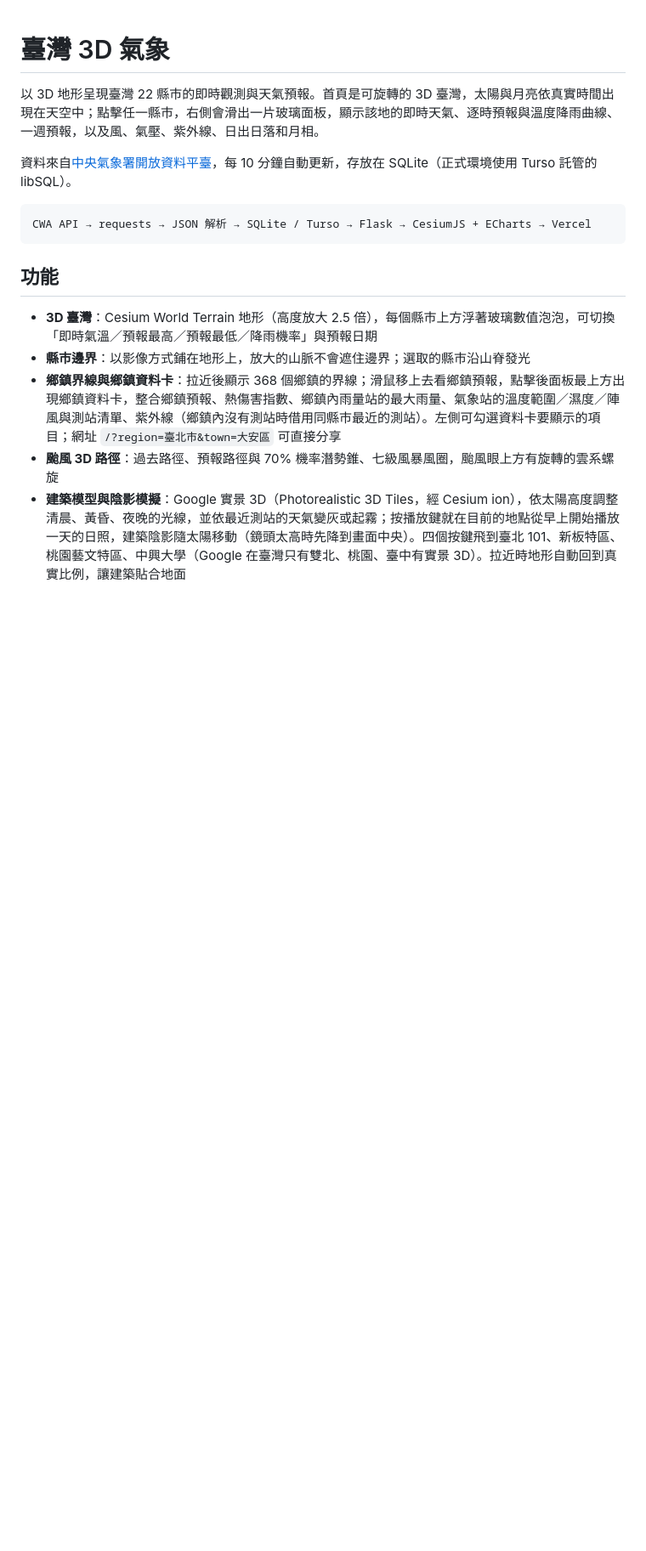
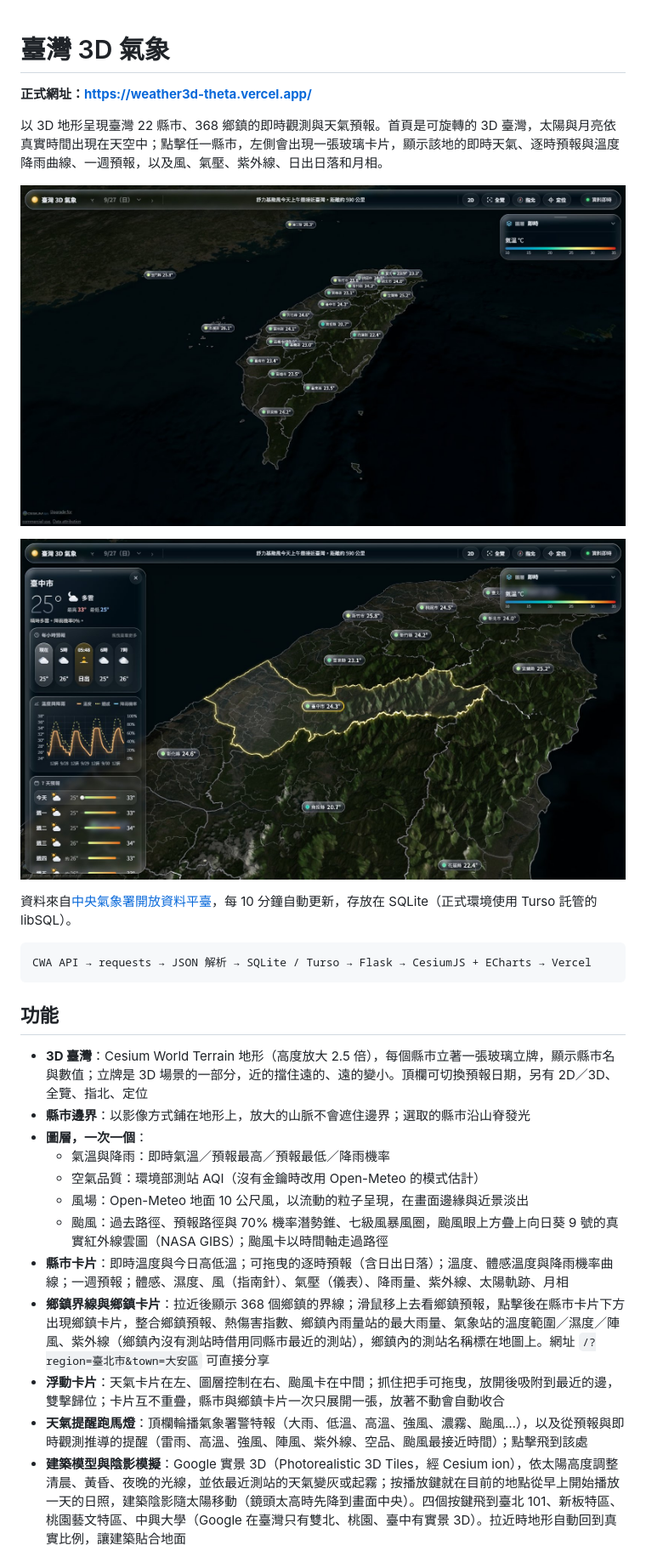
Before and after one commit to EasyBoy5566/L3-CWAv2, a Markdown page: README.md, the part around one of its changes. Shown at 85% size. Rendered like a GitHub page; pictures changed too: docs/screenshot-county.jpg (added), docs/screenshot-overview.jpg (added); blank space fills up the shorter version.

Commit message:
docs: the live site's address and screenshots in the readme; features brought up to date
Co-Authored-By: Claude Opus 5.5 <noreply@anthropic.com>

```diff
--- a/README.md
+++ b/README.md
@@ -1,6 +1,12 @@
 # 臺灣 3D 氣象
 
-以 3D 地形呈現臺灣 22 縣市的即時觀測與天氣預報。首頁是可旋轉的 3D 臺灣，太陽與月亮依真實時間出現在天空中；點擊任一縣市，右側會滑出一片玻璃面板，顯示該地的即時天氣、逐時預報與溫度降雨曲線、一週預報，以及風、氣壓、紫外線、日出日落和月相。
+**正式網址：<https://weather3d-theta.vercel.app/>**
+
+以 3D 地形呈現臺灣 22 縣市、368 鄉鎮的即時觀測與天氣預報。首頁是可旋轉的 3D 臺灣，太陽與月亮依真實時間出現在天空中；點擊任一縣市，左側會出現一張玻璃卡片，顯示該地的即時天氣、逐時預報與溫度降雨曲線、一週預報，以及風、氣壓、紫外線、日出日落和月相。
+
+![首頁：3D 臺灣與各縣市即時氣溫](docs/screenshot-overview.jpg)
+
+![點選臺中市：縣市天氣卡片與沿山脊發光的縣界](docs/screenshot-county.jpg)
 
 資料來自[中央氣象署開放資料平臺](https://opendata.cwa.gov.tw/)，每 10 分鐘自動更新，存放在 SQLite（正式環境使用 Turso 託管的 libSQL）。
 
@@ -10,8 +16,15 @@ CWA API → requests → JSON 解析 → SQLite / Turso → Flask → CesiumJS +
 
 ## 功能
 
-- **3D 臺灣**：Cesium World Terrain 地形（高度放大 2.5 倍），每個縣市上方浮著玻璃數值泡泡，可切換「即時氣溫／預報最高／預報最低／降雨機率」與預報日期
+- **3D 臺灣**：Cesium World Terrain 地形（高度放大 2.5 倍），每個縣市立著一張玻璃立牌，顯示縣市名與數值；立牌是 3D 場景的一部分，近的擋住遠的、遠的變小。頂欄可切換預報日期，另有 2D／3D、全覽、指北、定位
 - **縣市邊界**：以影像方式鋪在地形上，放大的山脈不會遮住邊界；選取的縣市沿山脊發光
-- **鄉鎮界線與鄉鎮資料卡**：拉近後顯示 368 個鄉鎮的界線；滑鼠移上去看鄉鎮預報，點擊後面板最上方出現鄉鎮資料卡，整合鄉鎮預報、熱傷害指數、鄉鎮內雨量站的最大雨量、氣象站的溫度範圍／濕度／陣風與測站清單、紫外線（鄉鎮內沒有測站時借用同縣市最近的測站）。左側可勾選資料卡要顯示的項目；網址 `/?region=臺北市&town=大安區` 可直接分享
-- **颱風 3D 路徑**：過去路徑、預報路徑與 70% 機率潛勢錐、七級風暴風圈，颱風眼上方有旋轉的雲系螺旋
+- **圖層，一次一個**：
+  - 氣溫與降雨：即時氣溫／預報最高／預報最低／降雨機率
+  - 空氣品質：環境部測站 AQI（沒有金鑰時改用 Open-Meteo 的模式估計）
+  - 風場：Open-Meteo 地面 10 公尺風，以流動的粒子呈現，在畫面邊緣與近景淡出
+  - 颱風：過去路徑、預報路徑與 70% 機率潛勢錐、七級風暴風圈，颱風眼上方疊上向日葵 9 號的真實紅外線雲圖（NASA GIBS）；颱風卡以時間軸走過路徑
+- **縣市卡片**：即時溫度與今日高低溫；可拖曳的逐時預報（含日出日落）；溫度、體感溫度與降雨機率曲線；一週預報；體感、濕度、風（指南針）、氣壓（儀表）、降雨量、紫外線、太陽軌跡、月相
+- **鄉鎮界線與鄉鎮卡片**：拉近後顯示 368 個鄉鎮的界線；滑鼠移上去看鄉鎮預報，點擊後在縣市卡片下方出現鄉鎮卡片，整合鄉鎮預報、熱傷害指數、鄉鎮內雨量站的最大雨量、氣象站的溫度範圍／濕度／陣風、紫外線（鄉鎮內沒有測站時借用同縣市最近的測站），鄉鎮內的測站名稱標在地圖上。網址 `/?region=臺北市&town=大安區` 可直接分享
+- **浮動卡片**：天氣卡片在左、圖層控制在右、颱風卡在中間；抓住把手可拖曳，放開後吸附到最近的邊，雙擊歸位；卡片互不重疊，縣市與鄉鎮卡片一次只展開一張，放著不動會自動收合
+- **天氣提醒跑馬燈**：頂欄輪播氣象署警特報（大雨、低溫、高溫、強風、濃霧、颱風…），以及從預報與即時觀測推導的提醒（雷雨、高溫、強風、陣風、紫外線、空品、颱風最接近時間）；點擊飛到該處
 - **建築模型與陰影模擬**：Google 實景 3D（Photorealistic 3D Tiles，經 Cesium ion），依太陽高度調整清晨、黃昏、夜晚的光線，並依最近測站的天氣變灰或起霧；按播放鍵就在目前的地點從早上開始播放一天的日照，建築陰影隨太陽移動（鏡頭太高時先降到畫面中央）。四個按鍵飛到臺北 101、新板特區、桃園藝文特區、中興大學（Google 在臺灣只有雙北、桃園、臺中有實景 3D）。拉近時地形自動回到真實比例，讓建築貼合地面
```
Also changed, not shown: other parts of README.md (+16 -10 lines), 1 other file.
